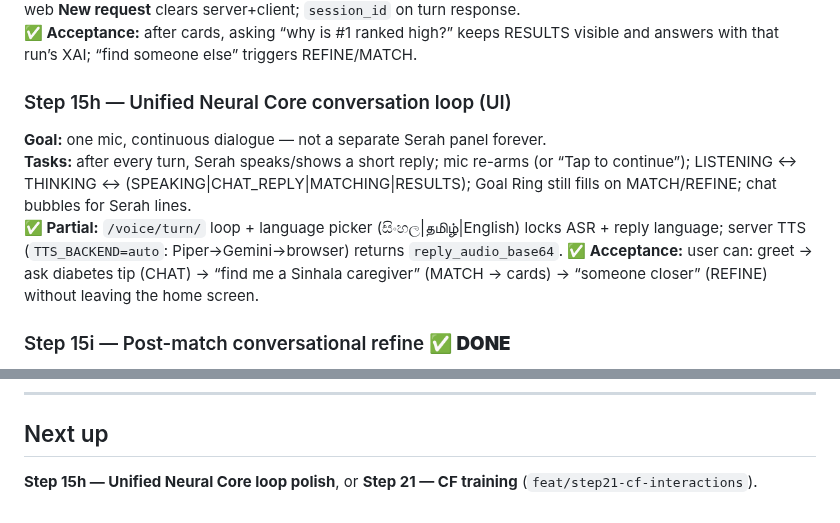
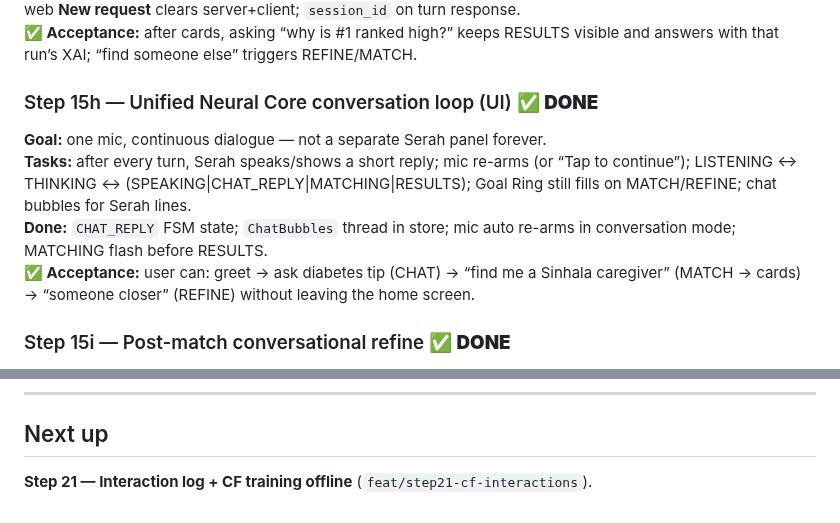
Before and after one commit to udithsandaruwan2/care-plus-aio, a Markdown page: docs/DEVELOPMENT_PLAN.md, 2 parts joined by grey strips. Rendered like a GitHub page.

```diff
--- a/docs/DEVELOPMENT_PLAN.md
+++ b/docs/DEVELOPMENT_PLAN.md
@@ -173,11 +173,11 @@ Prefer closing marketplace/hire when shipping product; run **M3c (15f–15j)** b
 **Done:** `DialogueSession` + `GET/POST /voice/session/` (+ clear); `process_turn` binds last MatchRun + chips; web **New request** clears server+client; `session_id` on turn response.
 **✅ Acceptance:** after cards, asking “why is #1 ranked high?” keeps RESULTS visible and answers with that run’s XAI; “find someone else” triggers REFINE/MATCH.
 
-### Step 15h — Unified Neural Core conversation loop (UI)
+### Step 15h — Unified Neural Core conversation loop (UI) ✅ **DONE**
 
 **Goal:** one mic, continuous dialogue — not a separate Serah panel forever.
 **Tasks:** after every turn, Serah speaks/shows a short reply; mic re-arms (or “Tap to continue”); LISTENING ↔ THINKING ↔ (SPEAKING|CHAT_REPLY|MATCHING|RESULTS); Goal Ring still fills on MATCH/REFINE; chat bubbles for Serah lines.
-**✅ Partial:** `/voice/turn/` loop + language picker (සිංහල|தமிழ்|English) locks ASR + reply language; server TTS (`TTS_BACKEND=auto`: Piper→Gemini→browser) returns `reply_audio_base64`.
+**Done:** `CHAT_REPLY` FSM state; `ChatBubbles` thread in store; mic auto re-arms in conversation mode; MATCHING flash before RESULTS.
 **✅ Acceptance:** user can: greet → ask diabetes tip (CHAT) → “find me a Sinhala caregiver” (MATCH → cards) → “someone closer” (REFINE) without leaving the home screen.
 
 ### Step 15i — Post-match conversational refine ✅ **DONE**
@@ -578,4 +578,4 @@ Rules: `.cursor/rules/git-workflow.mdc`.
 
 ## Next up
 
-**Step 15h — Unified Neural Core loop polish**, or **Step 21 — CF training** (`feat/step21-cf-interactions`).
+**Step 21 — Interaction log + CF training offline** (`feat/step21-cf-interactions`).
```
Also changed, not shown: PROGRESS.md (+5 -4 lines).
